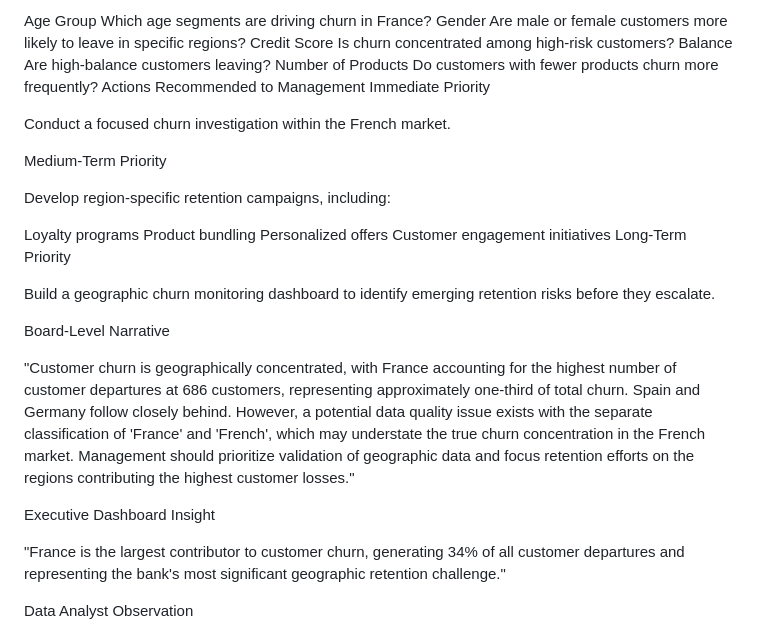
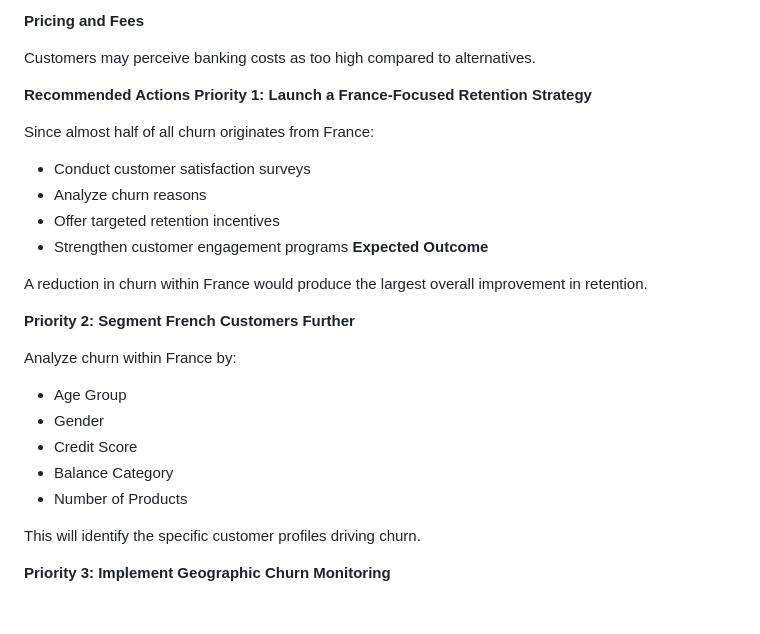
Before and after one commit to GideonAdon/Customer-Churn-Analysis-For-a-Bank, a Markdown page: README.md, the part around one of its changes. GitHub-like rendering; blank space fills up the shorter version.

```diff
--- a/README.md
+++ b/README.md
@@ -795,38 +795,32 @@ To identify the root cause of churn, cross-analyze geography with:
 
-Age Group
-Which age segments are driving churn in France?
-Gender
-Are male or female customers more likely to leave in specific regions?
-Credit Score
-Is churn concentrated among high-risk customers?
-Balance
-Are high-balance customers leaving?
-Number of Products
-Do customers with fewer products churn more frequently?
-Actions Recommended to Management
-Immediate Priority
+**Pricing and Fees**
 
-Conduct a focused churn investigation within the French market.
+Customers may perceive banking costs as too high compared to alternatives.
 
-Medium-Term Priority
+**Recommended Actions**
+**Priority 1: Launch a France-Focused Retention Strategy**
 
-Develop region-specific retention campaigns, including:
+Since almost half of all churn originates from France:
 
-Loyalty programs
-Product bundling
-Personalized offers
-Customer engagement initiatives
-Long-Term Priority
+- Conduct customer satisfaction surveys
+- Analyze churn reasons
+- Offer targeted retention incentives
+- Strengthen customer engagement programs
+**Expected Outcome**
 
-Build a geographic churn monitoring dashboard to identify emerging retention risks before they escalate.
+A reduction in churn within France would produce the largest overall improvement in retention.
 
-Board-Level Narrative
+**Priority 2: Segment French Customers Further**
 
-"Customer churn is geographically concentrated, with France accounting for the highest number of customer departures at 686 customers, representing approximately one-third of total churn. Spain and Germany follow closely behind. However, a potential data quality issue exists with the separate classification of 'France' and 'French', which may understate the true churn concentration in the French market. Management should prioritize validation of geographic data and focus retention efforts on the regions contributing the highest customer losses."
+Analyze churn within France by:
 
-Executive Dashboard Insight
+- Age Group
+- Gender
+- Credit Score
+- Balance Category
+- Number of Products
 
-"France is the largest contributor to customer churn, generating 34% of all customer departures and representing the bank's most significant geographic retention challenge."
+This will identify the specific customer profiles driving churn.
 
-Data Analyst Observation
+**Priority 3: Implement Geographic Churn Monitoring**
 
```
Also changed, not shown: other parts of README.md (+274 -86 lines).
